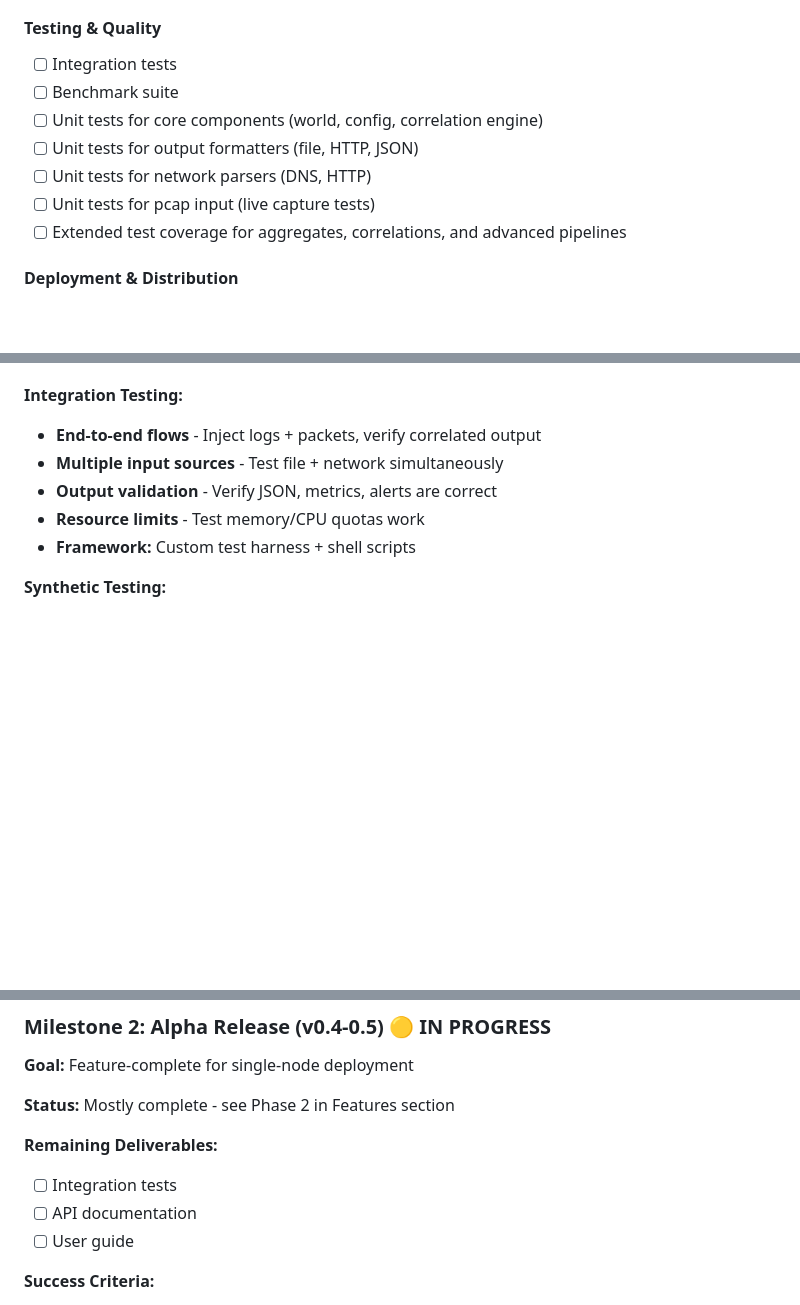
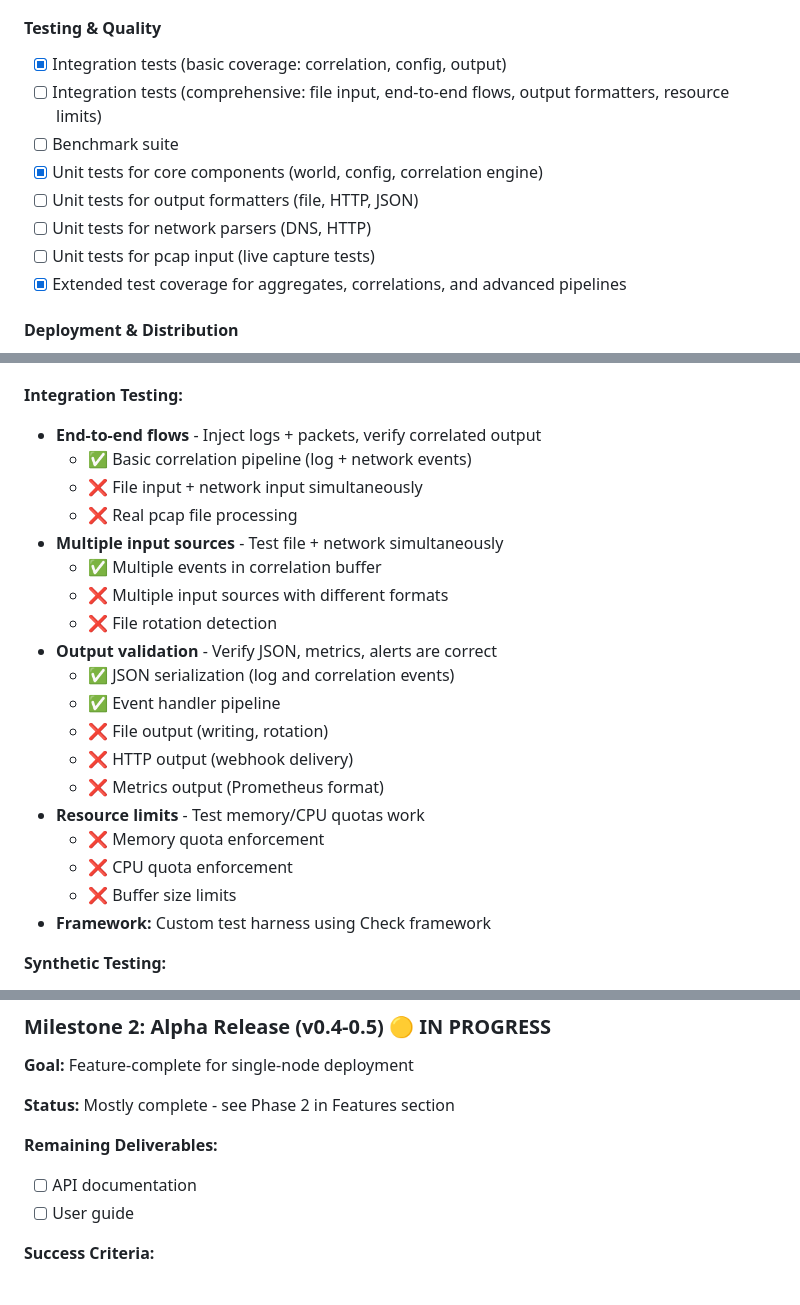
Before and after one commit to dajobe/nblex, a Markdown page: SPEC.md, 3 parts joined by grey strips. Drawn GitHub-style; blank space fills up the shorter version.

```diff
--- a/SPEC.md
+++ b/SPEC.md
@@ -437,13 +489,14 @@ nblex exports correlated events to external alerting systems via webhooks and HT
 
 #### Testing & Quality
 
-- [ ] Integration tests
+- [x] Integration tests (basic coverage: correlation, config, output)
+- [ ] Integration tests (comprehensive: file input, end-to-end flows, output formatters, resource limits)
 - [ ] Benchmark suite
-- [ ] Unit tests for core components (world, config, correlation engine)
+- [x] Unit tests for core components (world, config, correlation engine)
 - [ ] Unit tests for output formatters (file, HTTP, JSON)
 - [ ] Unit tests for network parsers (DNS, HTTP)
 - [ ] Unit tests for pcap input (live capture tests)
-- [ ] Extended test coverage for aggregates, correlations, and advanced pipelines
+- [x] Extended test coverage for aggregates, correlations, and advanced pipelines
 
 #### Deployment & Distribution
 
@@ -941,10 +994,24 @@ Testing nblex presents unique challenges due to its dual nature (logs + network)
 **Integration Testing:**
 
 - **End-to-end flows** - Inject logs + packets, verify correlated output
+  - ✅ Basic correlation pipeline (log + network events)
+  - ❌ File input + network input simultaneously
+  - ❌ Real pcap file processing
 - **Multiple input sources** - Test file + network simultaneously
+  - ✅ Multiple events in correlation buffer
+  - ❌ Multiple input sources with different formats
+  - ❌ File rotation detection
 - **Output validation** - Verify JSON, metrics, alerts are correct
+  - ✅ JSON serialization (log and correlation events)
+  - ✅ Event handler pipeline
+  - ❌ File output (writing, rotation)
+  - ❌ HTTP output (webhook delivery)
+  - ❌ Metrics output (Prometheus format)
 - **Resource limits** - Test memory/CPU quotas work
-- **Framework:** Custom test harness + shell scripts
+  - ❌ Memory quota enforcement
+  - ❌ CPU quota enforcement
+  - ❌ Buffer size limits
+- **Framework:** Custom test harness using Check framework
 
 **Synthetic Testing:**
 
@@ -1131,7 +1198,6 @@ ______________________________________________________________________
 
 **Remaining Deliverables:**
 
-- [ ] Integration tests
 - [ ] API documentation
 - [ ] User guide
 
```
Also changed, not shown: other parts of SPEC.md (+54 -2 lines), README.md (+1 -1 lines).
